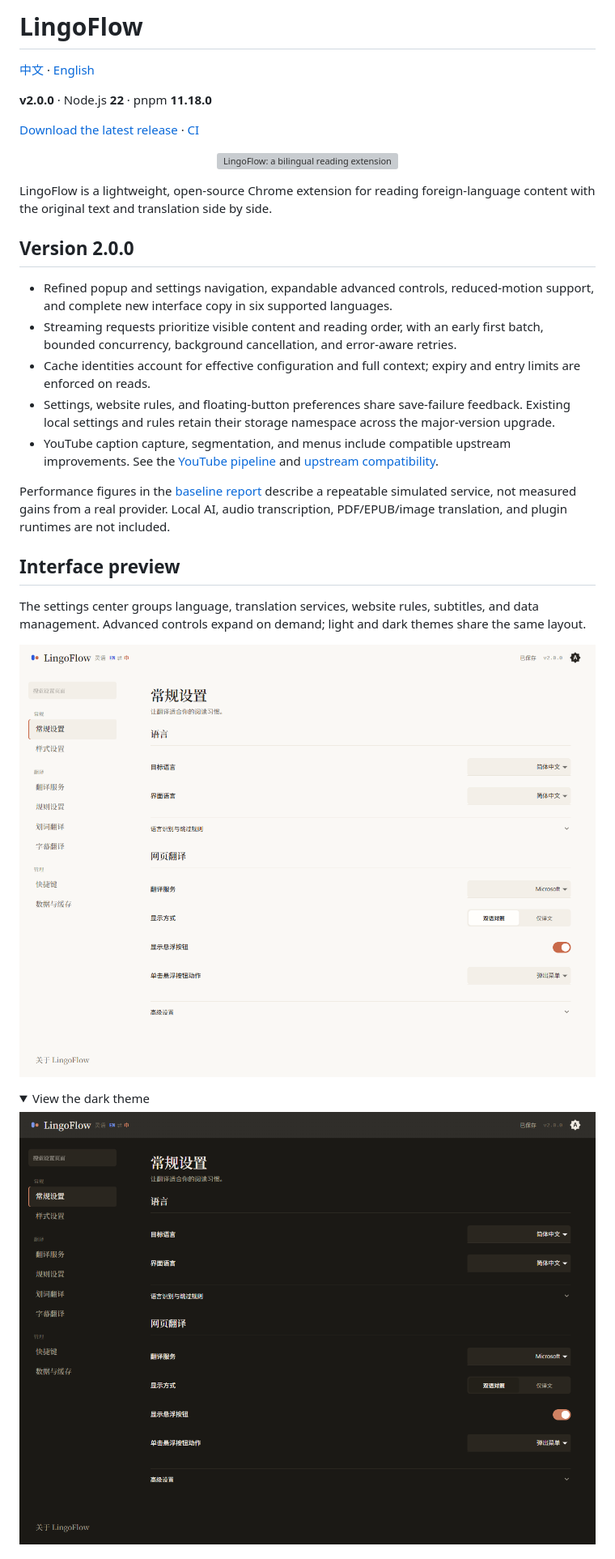
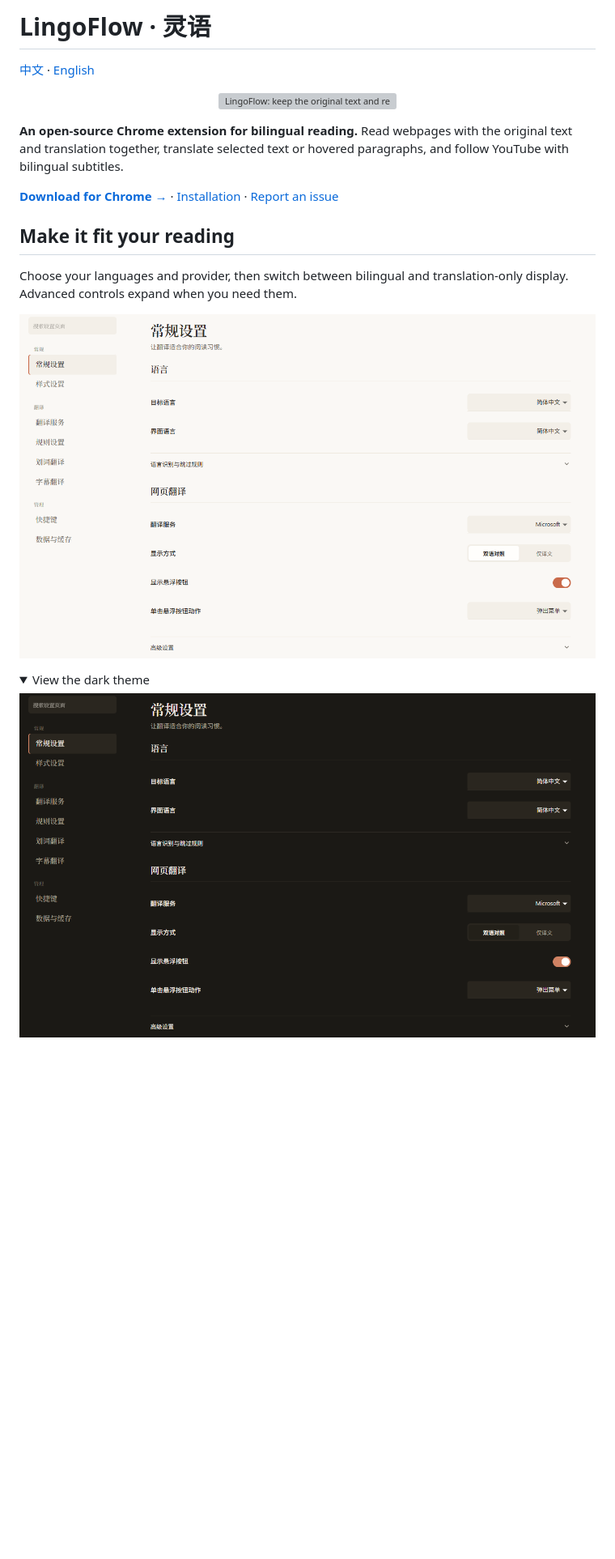
Before and after one commit to Guivyn/lingoflow, a Markdown page: README.en.md, the part around one of its changes. Shown at 81% size. Rendered like a GitHub page; pictures changed too: assets/readme/screenshots/settings-dark.png, assets/readme/screenshots/settings-light.png; folded sections open; blank space fills up the shorter version; grey boxes are pictures that could not be loaded.

```diff
--- a/README.en.md
+++ b/README.en.md
@@ -1,35 +1,21 @@
-# LingoFlow
+# LingoFlow · 灵语
 
 [中文](README.md) · [English](README.en.md)
 
-<!-- release-standard:start -->
-**v2.0.0** · Node.js **22** · pnpm **11.18.0**
-<!-- release-standard:end -->
+<p align="center">
+  <img src="./assets/readme/hero-en.svg" width="100%" alt="LingoFlow: keep the original text and read the translation alongside it.">
+</p>
 
-[Download the latest release](https://github.com/Guivyn/lingoflow/releases/latest) · [CI](https://github.com/Guivyn/lingoflow/actions/workflows/ci.yml)
+**An open-source Chrome extension for bilingual reading.** Read webpages with the original text and translation together, translate selected text or hovered paragraphs, and follow YouTube with bilingual subtitles.
+
+[**Download for Chrome →**](https://github.com/Guivyn/lingoflow/releases/latest) · [Installation](#install-and-start-reading) · [Report an issue](https://github.com/Guivyn/lingoflow/issues)
+
+## Make it fit your reading
+
+Choose your languages and provider, then switch between bilingual and translation-only display. Advanced controls expand when you need them.
 
 <p align="center">
-  <img src="./assets/readme/hero.svg" width="100%" alt="LingoFlow: a bilingual reading extension for webpages, selected text, hover translation, and YouTube subtitles">
-</p>
-
-LingoFlow is a lightweight, open-source Chrome extension for reading foreign-language content with the original text and translation side by side.
-
-## Version 2.0.0
-
-- Refined popup and settings navigation, expandable advanced controls, reduced-motion support, and complete new interface copy in six supported languages.
-- Streaming requests prioritize visible content and reading order, with an early first batch, bounded concurrency, background cancellation, and error-aware retries.
-- Cache identities account for effective configuration and full context; expiry and entry limits are enforced on reads.
-- Settings, website rules, and floating-button preferences share save-failure feedback. Existing local settings and rules retain their storage namespace across the major-version upgrade.
-- YouTube caption capture, segmentation, and menus include compatible upstream improvements. See the [YouTube pipeline](docs/youtube-translation.md) and [upstream compatibility](docs/upstream-integration.md).
-
-Performance figures in the [baseline report](docs/performance/README.md) describe a repeatable simulated service, not measured gains from a real provider. Local AI, audio transcription, PDF/EPUB/image translation, and plugin runtimes are not included.
-
-## Interface preview
-
-The settings center groups language, translation services, website rules, subtitles, and data management. Advanced controls expand on demand; light and dark themes share the same layout.
-
-<p align="center">
-  <img src="./assets/readme/screenshots/settings-light.png" width="100%" alt="LingoFlow light Options page showing language and whole-page translation settings">
+  <img src="./assets/readme/screenshots/settings-light.png" width="100%" alt="LingoFlow settings: language, provider, display mode, and floating-button controls. Interface shown in Chinese.">
 </p>
 
 <details>
```
Also changed, not shown: other parts of README.en.md (+25 -31 lines), README.md (+37 -57 lines), 2 other files.
